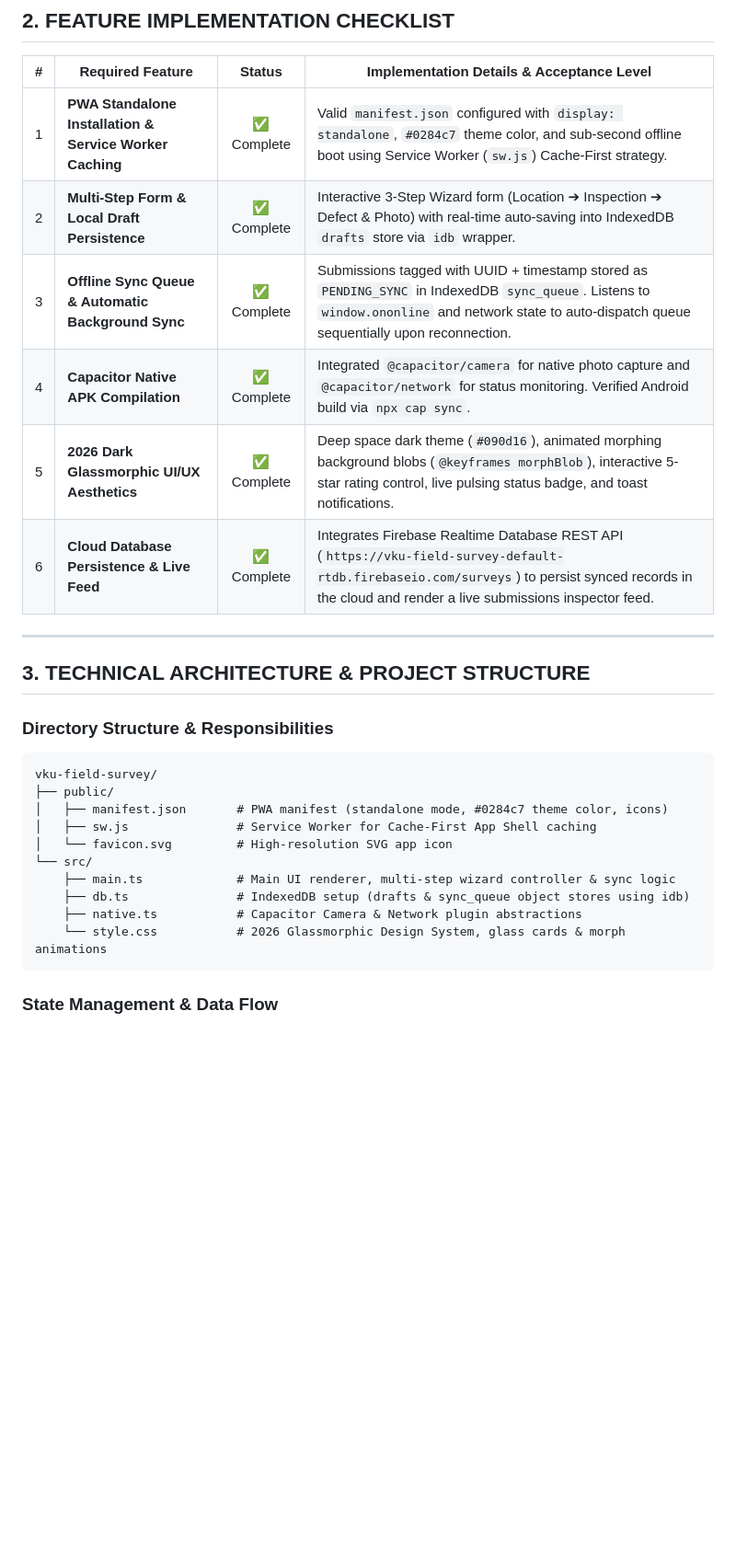
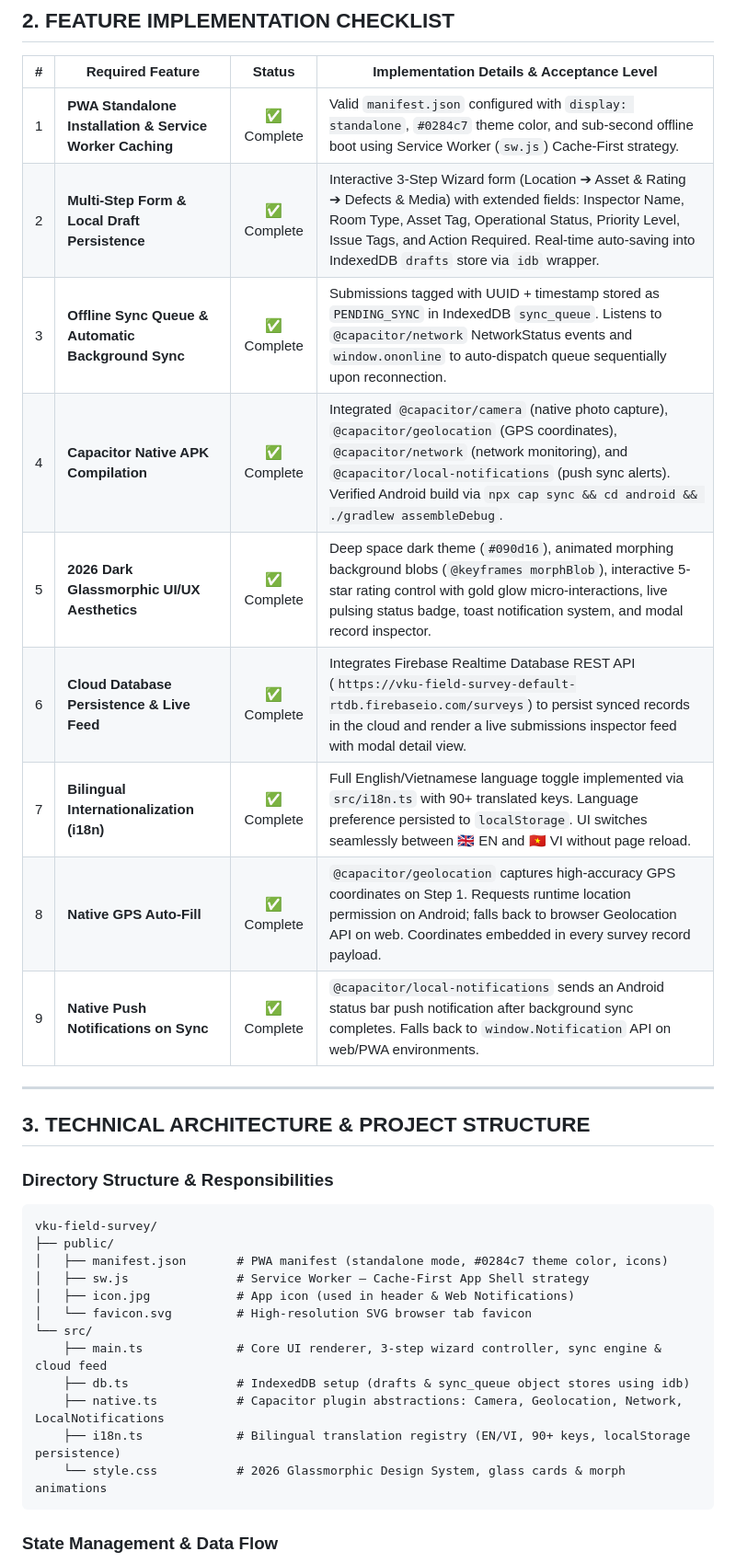
Before and after one commit to Minhwritecode/vku-field-survey, a Markdown page: REPORT.md, the part around one of its changes. Shown at 92% size. GitHub-like rendering; blank space fills up the shorter version.

````diff
--- a/REPORT.md
+++ b/REPORT.md
@@ -22,11 +22,14 @@
 | # | Required Feature | Status | Implementation Details & Acceptance Level |
 |:---:|---|:---:|---|
 | 1 | **PWA Standalone Installation & Service Worker Caching** | ✅ Complete | Valid `manifest.json` configured with `display: standalone`, `#0284c7` theme color, and sub-second offline boot using Service Worker (`sw.js`) Cache-First strategy. |
-| 2 | **Multi-Step Form & Local Draft Persistence** | ✅ Complete | Interactive 3-Step Wizard form (Location ➔ Inspection ➔ Defect & Photo) with real-time auto-saving into IndexedDB `drafts` store via `idb` wrapper. |
-| 3 | **Offline Sync Queue & Automatic Background Sync** | ✅ Complete | Submissions tagged with UUID + timestamp stored as `PENDING_SYNC` in IndexedDB `sync_queue`. Listens to `window.ononline` and network state to auto-dispatch queue sequentially upon reconnection. |
-| 4 | **Capacitor Native APK Compilation** | ✅ Complete | Integrated `@capacitor/camera` for native photo capture and `@capacitor/network` for status monitoring. Verified Android build via `npx cap sync`. |
-| 5 | **2026 Dark Glassmorphic UI/UX Aesthetics** | ✅ Complete | Deep space dark theme (`#090d16`), animated morphing background blobs (`@keyframes morphBlob`), interactive 5-star rating control, live pulsing status badge, and toast notifications. |
-| 6 | **Cloud Database Persistence & Live Feed** | ✅ Complete | Integrates Firebase Realtime Database REST API (`https://vku-field-survey-default-rtdb.firebaseio.com/surveys`) to persist synced records in the cloud and render a live submissions inspector feed. |
+| 2 | **Multi-Step Form & Local Draft Persistence** | ✅ Complete | Interactive 3-Step Wizard form (Location ➔ Asset & Rating ➔ Defects & Media) with extended fields: Inspector Name, Room Type, Asset Tag, Operational Status, Priority Level, Issue Tags, and Action Required. Real-time auto-saving into IndexedDB `drafts` store via `idb` wrapper. |
+| 3 | **Offline Sync Queue & Automatic Background Sync** | ✅ Complete | Submissions tagged with UUID + timestamp stored as `PENDING_SYNC` in IndexedDB `sync_queue`. Listens to `@capacitor/network` NetworkStatus events and `window.ononline` to auto-dispatch queue sequentially upon reconnection. |
+| 4 | **Capacitor Native APK Compilation** | ✅ Complete | Integrated `@capacitor/camera` (native photo capture), `@capacitor/geolocation` (GPS coordinates), `@capacitor/network` (network monitoring), and `@capacitor/local-notifications` (push sync alerts). Verified Android build via `npx cap sync && cd android && ./gradlew assembleDebug`. |
+| 5 | **2026 Dark Glassmorphic UI/UX Aesthetics** | ✅ Complete | Deep space dark theme (`#090d16`), animated morphing background blobs (`@keyframes morphBlob`), interactive 5-star rating control with gold glow micro-interactions, live pulsing status badge, toast notification system, and modal record inspector. |
+| 6 | **Cloud Database Persistence & Live Feed** | ✅ Complete | Integrates Firebase Realtime Database REST API (`https://vku-field-survey-default-rtdb.firebaseio.com/surveys`) to persist synced records in the cloud and render a live submissions inspector feed with modal detail view. |
+| 7 | **Bilingual Internationalization (i18n)** | ✅ Complete | Full English/Vietnamese language toggle implemented via `src/i18n.ts` with 90+ translated keys. Language preference persisted to `localStorage`. UI switches seamlessly between 🇬🇧 EN and 🇻🇳 VI without page reload. |
+| 8 | **Native GPS Auto-Fill** | ✅ Complete | `@capacitor/geolocation` captures high-accuracy GPS coordinates on Step 1. Requests runtime location permission on Android; falls back to browser Geolocation API on web. Coordinates embedded in every survey record payload. |
+| 9 | **Native Push Notifications on Sync** | ✅ Complete | `@capacitor/local-notifications` sends an Android status bar push notification after background sync completes. Falls back to `window.Notification` API on web/PWA environments. |
 
 ---
 
@@ -37,12 +40,14 @@
 vku-field-survey/
 ├── public/
 │   ├── manifest.json       # PWA manifest (standalone mode, #0284c7 theme color, icons)
-│   ├── sw.js               # Service Worker for Cache-First App Shell caching
-│   └── favicon.svg         # High-resolution SVG app icon
+│   ├── sw.js               # Service Worker — Cache-First App Shell strategy
+│   ├── icon.jpg            # App icon (used in header & Web Notifications)
+│   └── favicon.svg         # High-resolution SVG browser tab favicon
 └── src/
-    ├── main.ts             # Main UI renderer, multi-step wizard controller & sync logic
+    ├── main.ts             # Core UI renderer, 3-step wizard controller, sync engine & cloud feed
     ├── db.ts               # IndexedDB setup (drafts & sync_queue object stores using idb)
-    ├── native.ts           # Capacitor Camera & Network plugin abstractions
+    ├── native.ts           # Capacitor plugin abstractions: Camera, Geolocation, Network, LocalNotifications
+    ├── i18n.ts             # Bilingual translation registry (EN/VI, 90+ keys, localStorage persistence)
     └── style.css           # 2026 Glassmorphic Design System, glass cards & morph animations
 ```
 
````
Also changed, not shown: other parts of REPORT.md (+53 -28 lines).
